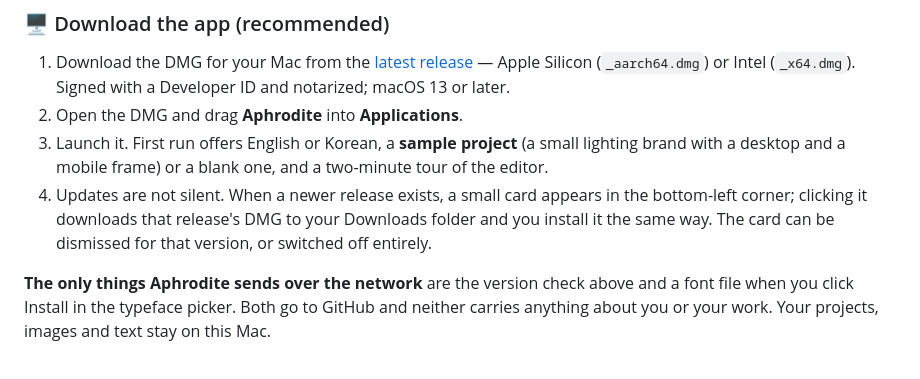
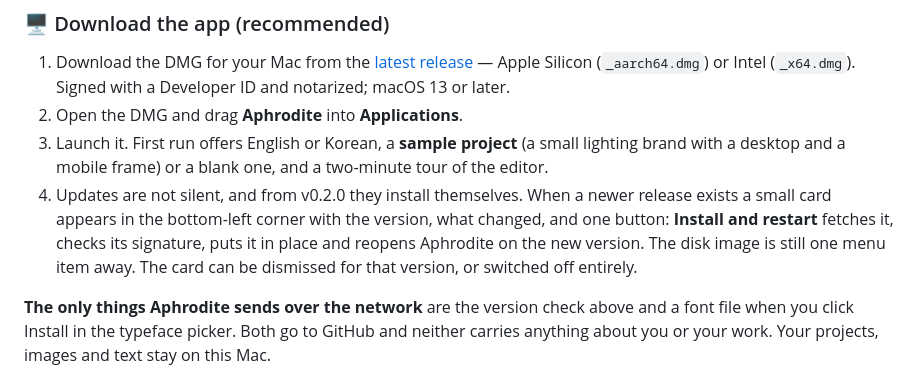
Before and after one commit to kwakseongjae/aphrodite-mela, a Markdown page: README.md, the part around the change. GitHub-like rendering.

```diff
--- a/README.md
+++ b/README.md
@@ -117,7 +117,7 @@ Aphrodite is deliberately narrow: one screen, one direction, one contract. It is
 1. Download the DMG for your Mac from the [latest release](https://github.com/kwakseongjae/aphrodite-mela/releases/latest) — Apple Silicon (`_aarch64.dmg`) or Intel (`_x64.dmg`). Signed with a Developer ID and notarized; macOS 13 or later.
 2. Open the DMG and drag **Aphrodite** into **Applications**.
 3. Launch it. First run offers English or Korean, a **sample project** (a small lighting brand with a desktop and a mobile frame) or a blank one, and a two-minute tour of the editor.
-4. Updates are not silent. When a newer release exists, a small card appears in the bottom-left corner; clicking it downloads that release's DMG to your Downloads folder and you install it the same way. The card can be dismissed for that version, or switched off entirely.
+4. Updates are not silent, and from v0.2.0 they install themselves. When a newer release exists a small card appears in the bottom-left corner with the version, what changed, and one button: **Install and restart** fetches it, checks its signature, puts it in place and reopens Aphrodite on the new version. The disk image is still one menu item away. The card can be dismissed for that version, or switched off entirely.
 
 **The only things Aphrodite sends over the network** are the version check above and a font file when you click Install in the typeface picker. Both go to GitHub and neither carries anything about you or your work. Your projects, images and text stay on this Mac.
 
```
Also changed, not shown: docs/i18n/README.ko.md (+2 -2 lines).
